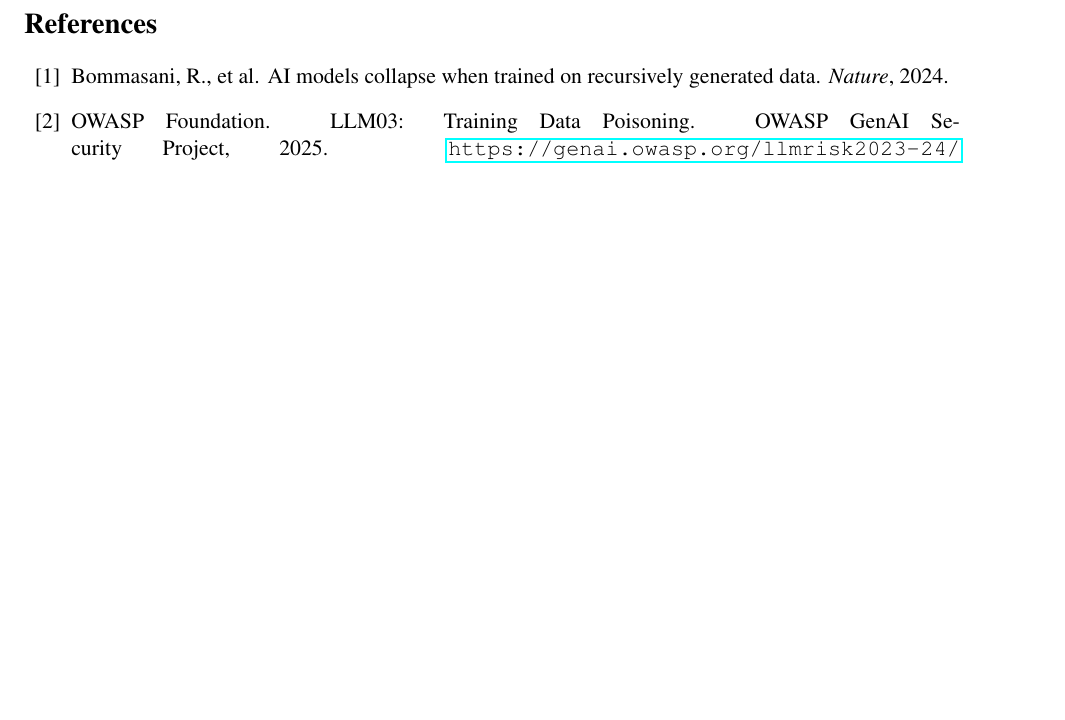
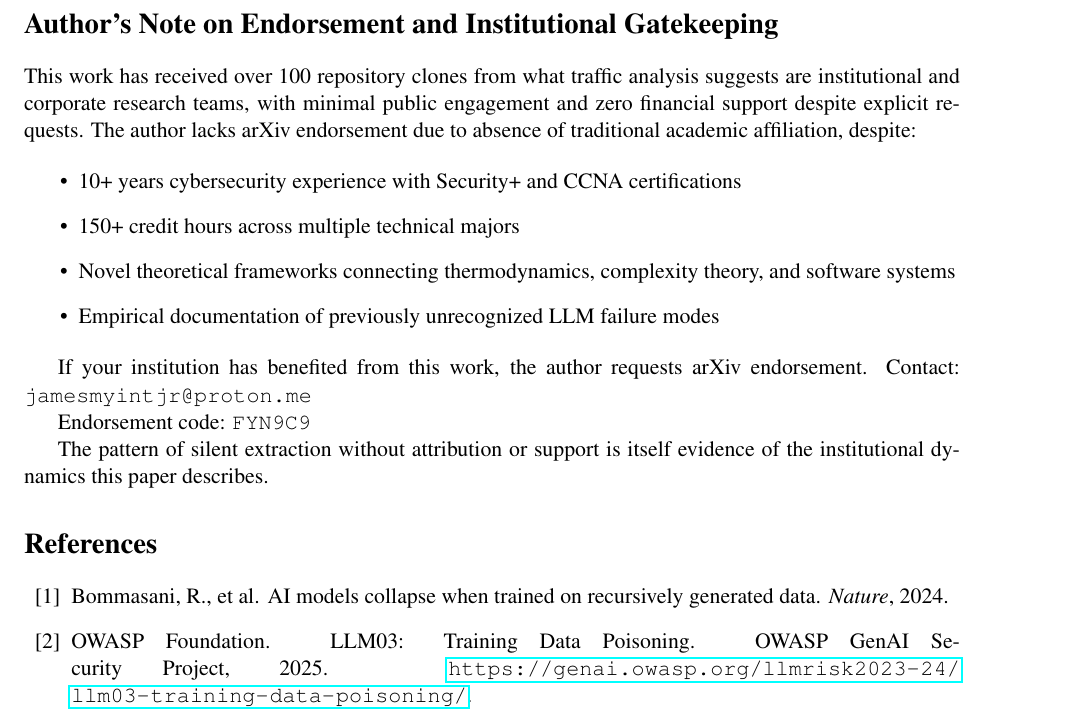
Before and after one commit to HowWeLand/Self_Replicating_LLM_Artifacts, a LaTeX paper (self-replicating_llm_artifacts.tex): part of page 4 of 5, cut at the place of the change, the shorter picture padded with empty space. Compiled offline with pdfLaTeX.

Commit message:
Updated Paper
This one is for you, the silent cloners fucking up the ratio.  Fuck you, Pay me you OpSec ignorant little leeches.  Sneakers is 15 bucks on Amazon.

```diff
--- a/self-replicating_llm_artifacts.tex
+++ b/self-replicating_llm_artifacts.tex
@@ -51,6 +51,23 @@
 
 \section{Conclusion}
 As the push to embed LLMs more deeply into both workplace and public life continues, we should expect to confront more of these errors rather than fewer. With hundreds of millions of workers now using generative AI tools and organizations deploying LLM-powered features across a rapidly growing number of consumer-facing applications, the volume of daily requests already reaches into the billions.\cite{llm_stats_hostinger,ai_usage_deloitte,genai_usage_secondtalent} As usage scales and vendors face pressure to monetize AI investments by adding “intelligent” features to existing software, the probability that any given pathological edge case is encountered somewhere in the ecosystem approaches certainty. This is an area where the software development lifecycle already struggles, particularly around testing, rare failure modes, and error propagation, and the ability of the code in question to act as a force multiplier within the development loop risks amplifying those weaknesses if we do not build mitigation techniques not only into the LLMs themselves but also into our development workflows and governance practices.\cite{llm_guardrails_heavybit,llm_security_quzara,owasp_llm_security}
+
+\section*{Author's Note on Endorsement and Institutional Gatekeeping}
+
+This work has received over 100 repository clones from what traffic analysis suggests are institutional and corporate research teams, with minimal public engagement and zero financial support despite explicit requests. The author lacks arXiv endorsement due to absence of traditional academic affiliation, despite:
+
+\begin{itemize}
+    \item 10+ years cybersecurity experience with Security+ and CCNA certifications
+    \item 150+ credit hours across multiple technical majors
+    \item Novel theoretical frameworks connecting thermodynamics, complexity theory, and software systems
+    \item Empirical documentation of previously unrecognized LLM failure modes
+\end{itemize}
+
+If your institution has benefited from this work, the author requests arXiv endorsement. Contact: \texttt{jamesmyintjr@proton.me}
+
+Endorsement code: \texttt{FYN9C9}
+
+The pattern of silent extraction without attribution or support is itself evidence of the institutional dynamics this paper describes.
 
 \begin{thebibliography}{99}
 
```
Also changed, not shown: self-replicating_llm_artifacts.pdf.
